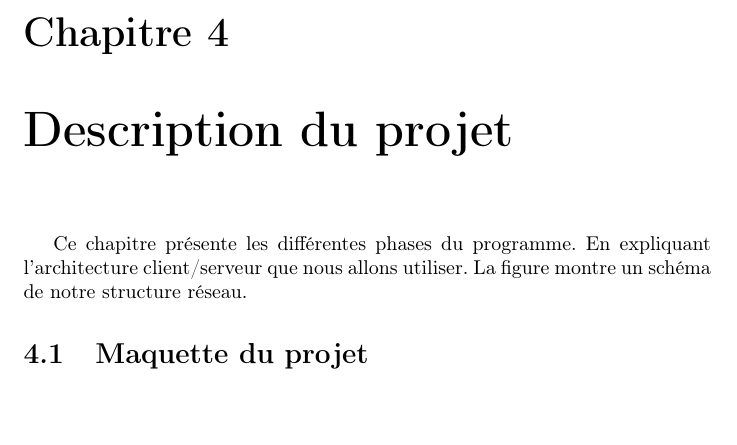
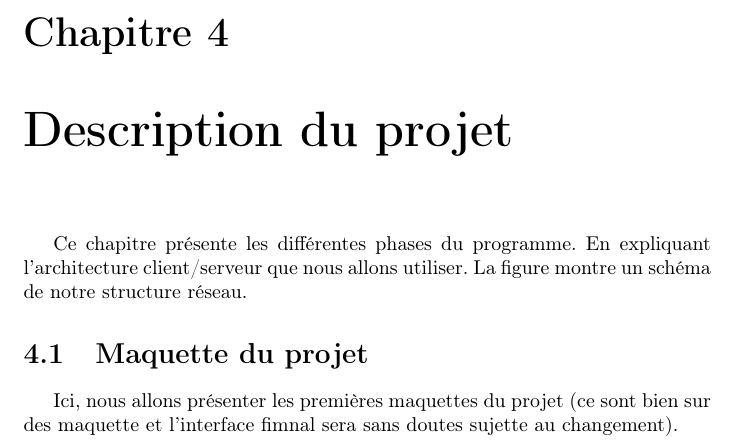
Before and after one commit to JonathanGuerne/MiniGames, a LaTeX document (Documentation/Specification/Latex/Specification.tex): part of page 10 of 10, cut so that both start at the same text, the shorter picture padded with empty space. Compiled offline with pdfLaTeX.

Commit message:
change documentation

```diff
--- a/Documentation/Specification/Latex/Specification.tex
+++ b/Documentation/Specification/Latex/Specification.tex
@@ -134,6 +134,7 @@ Cette partie décrit les principaux objectifs que nous nous sommes fixés.
 Ce chapitre présente les différentes phases du programme. En expliquant l'architecture client/serveur que nous allons utiliser. La figure montre un schéma de notre
 structure réseau.
 \section{Maquette du projet}\label{maquette}
+Ici, nous allons présenter les premières maquettes du projet (ce sont bien sur des maquette et l'interface fimnal sera sans doutes sujette au changement).
 
 
 \end{document}
```
